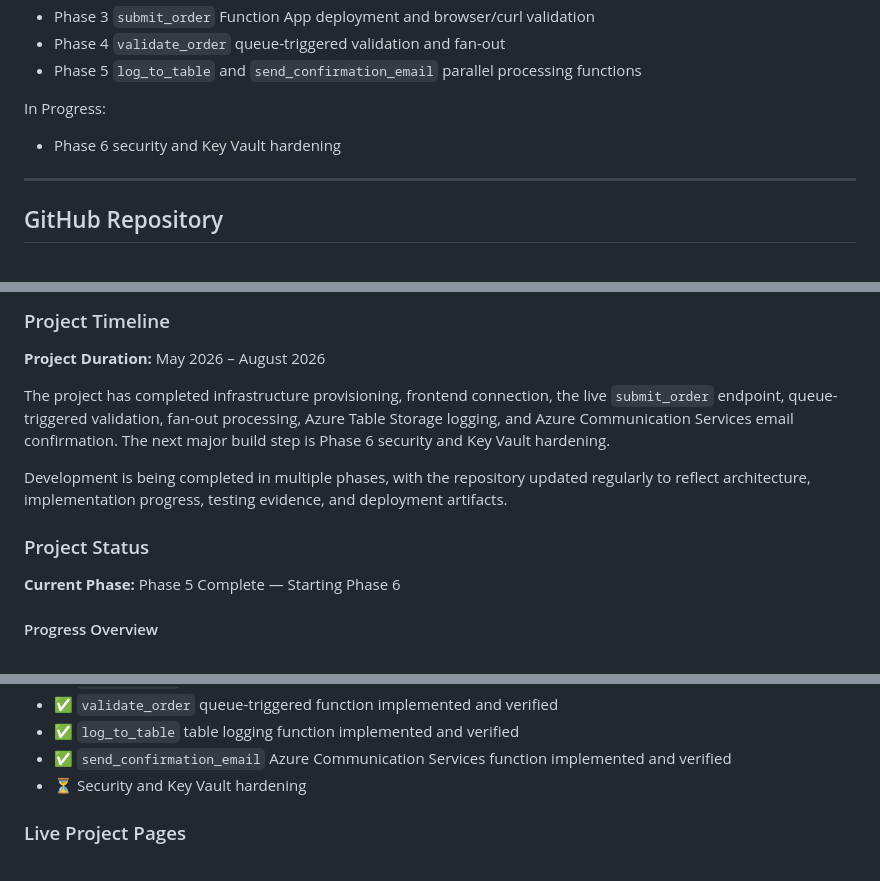
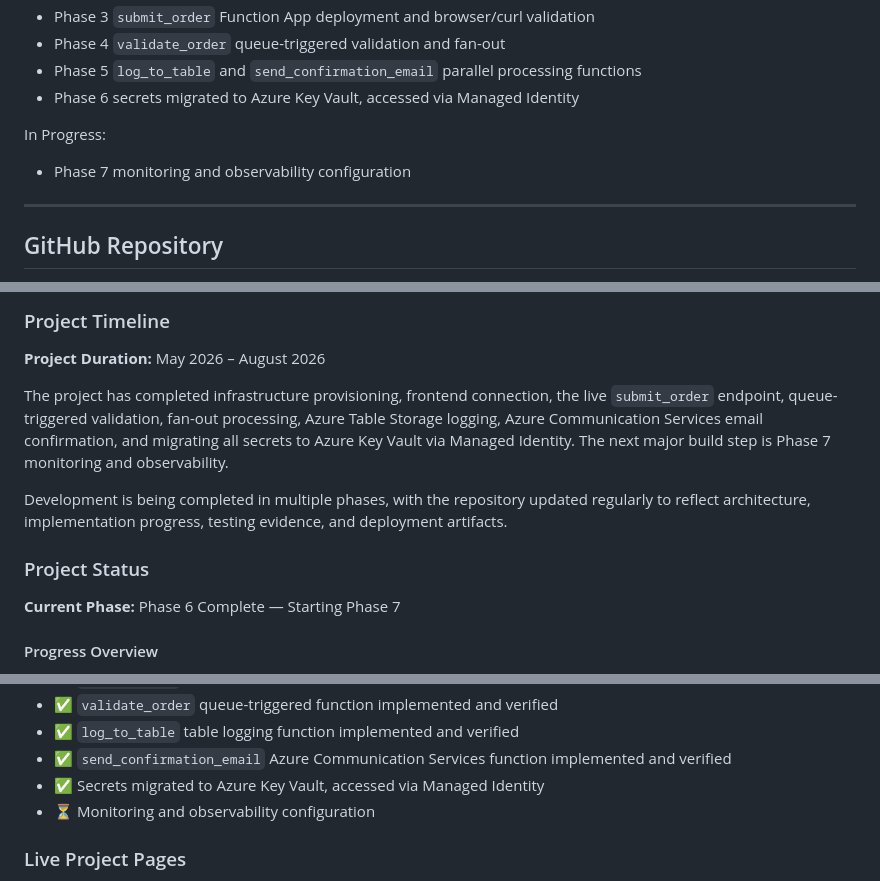
Before and after one commit to rahatislamanik-spec/Azure-Event-Driven-Serverless-Order-Processing-System, a Markdown page: README.md, 3 parts joined by grey strips. Drawn GitHub-style.

Commit message:
docs: update README to reflect Phase 6 complete, Phase 7 next

```diff
--- a/README.md
+++ b/README.md
@@ -177,10 +177,11 @@ Completed:
 * Phase 3 `submit_order` Function App deployment and browser/curl validation
 * Phase 4 `validate_order` queue-triggered validation and fan-out
 * Phase 5 `log_to_table` and `send_confirmation_email` parallel processing functions
+* Phase 6 secrets migrated to Azure Key Vault, accessed via Managed Identity
 
 In Progress:
 
-* Phase 6 security and Key Vault hardening
+* Phase 7 monitoring and observability configuration
 
 ---
 
@@ -201,13 +202,13 @@ This project was developed collaboratively, focused on Azure serverless computin
 
 **Project Duration:** May 2026 – August 2026
 
-The project has completed infrastructure provisioning, frontend connection, the live `submit_order` endpoint, queue-triggered validation, fan-out processing, Azure Table Storage logging, and Azure Communication Services email confirmation. The next major build step is Phase 6 security and Key Vault hardening.
+The project has completed infrastructure provisioning, frontend connection, the live `submit_order` endpoint, queue-triggered validation, fan-out processing, Azure Table Storage logging, Azure Communication Services email confirmation, and migrating all secrets to Azure Key Vault via Managed Identity. The next major build step is Phase 7 monitoring and observability.
 
 Development is being completed in multiple phases, with the repository updated regularly to reflect architecture, implementation progress, testing evidence, and deployment artifacts.
 
 ### Project Status
 
-**Current Phase:** Phase 5 Complete — Starting Phase 6
+**Current Phase:** Phase 6 Complete — Starting Phase 7
 
 #### Progress Overview
 
@@ -223,7 +224,8 @@ Development is being completed in multiple phases, with the repository updated r
 * ✅ `validate_order` queue-triggered function implemented and verified
 * ✅ `log_to_table` table logging function implemented and verified
 * ✅ `send_confirmation_email` Azure Communication Services function implemented and verified
-* ⏳ Security and Key Vault hardening
+* ✅ Secrets migrated to Azure Key Vault, accessed via Managed Identity
+* ⏳ Monitoring and observability configuration
 
 ### Live Project Pages
 
```
Also changed, not shown: other parts of README.md (+1 -1 lines).
